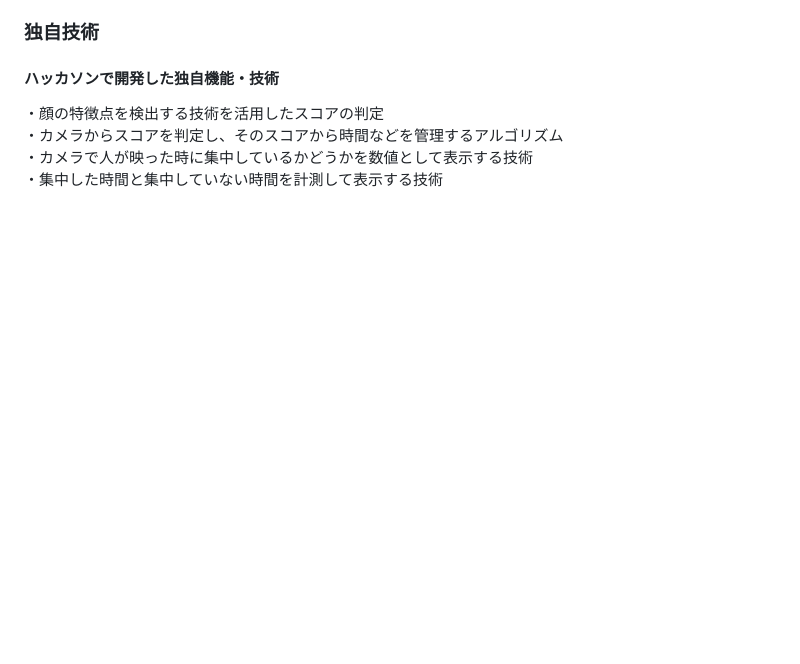
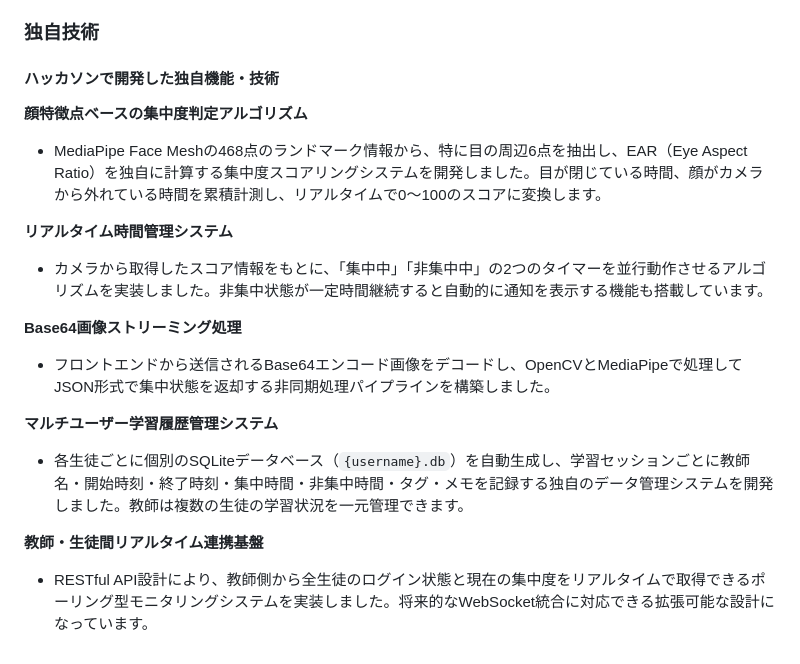
Before and after one commit to jphacks/sd_2506, a Markdown page: README.md, the part around one of its changes. GitHub-like rendering; blank space fills up the shorter version.

```diff
--- a/README.md
+++ b/README.md
@@ -74,7 +105,18 @@ Webカメラのみで動作し、複雑な設定不要。学生と講師の両
 
 ### 独自技術
 #### ハッカソンで開発した独自機能・技術
-・顔の特徴点を検出する技術を活用したスコアの判定<br>
-・カメラからスコアを判定し、そのスコアから時間などを管理するアルゴリズム<br>
-・カメラで人が映った時に集中しているかどうかを数値として表示する技術<br>
-・集中した時間と集中していない時間を計測して表示する技術<br>
+
+**顔特徴点ベースの集中度判定アルゴリズム**<br>
+- MediaPipe Face Meshの468点のランドマーク情報から、特に目の周辺6点を抽出し、EAR（Eye Aspect Ratio）を独自に計算する集中度スコアリングシステムを開発しました。目が閉じている時間、顔がカメラから外れている時間を累積計測し、リアルタイムで0〜100のスコアに変換します。<br>
+
+**リアルタイム時間管理システム**<br>
+- カメラから取得したスコア情報をもとに、「集中中」「非集中中」の2つのタイマーを並行動作させるアルゴリズムを実装しました。非集中状態が一定時間継続すると自動的に通知を表示する機能も搭載しています。<br>
+
+**Base64画像ストリーミング処理**<br>
+- フロントエンドから送信されるBase64エンコード画像をデコードし、OpenCVとMediaPipeで処理してJSON形式で集中状態を返却する非同期処理パイプラインを構築しました。<br>
+
+**マルチユーザー学習履歴管理システム**<br>
+- 各生徒ごとに個別のSQLiteデータベース（`{username}.db`）を自動生成し、学習セッションごとに教師名・開始時刻・終了時刻・集中時間・非集中時間・タグ・メモを記録する独自のデータ管理システムを開発しました。教師は複数の生徒の学習状況を一元管理できます。<br>
+
+**教師・生徒間リアルタイム連携基盤**<br>
+- RESTful API設計により、教師側から全生徒のログイン状態と現在の集中度をリアルタイムで取得できるポーリング型モニタリングシステムを実装しました。将来的なWebSocket統合に対応できる拡張可能な設計になっています。<br>
```
Also changed, not shown: other parts of README.md (+45 -14 lines).
